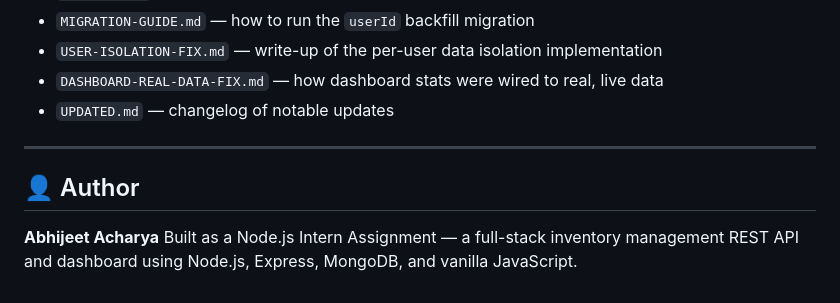
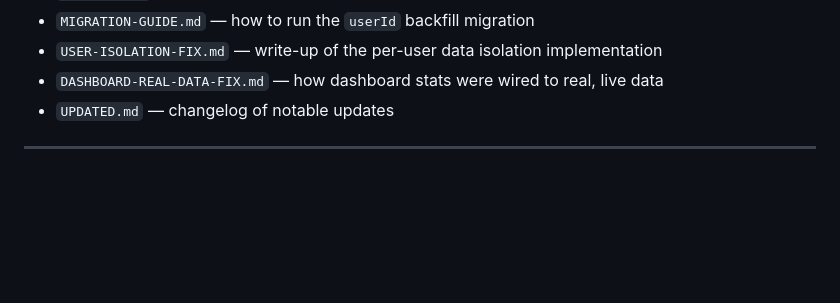
Before and after one commit to Abhijeet-Zone/Node.js-Test, a Markdown page: README.md, the part around the change. Rendered like a GitHub page; blank space fills up the shorter version.

Commit message:
README
Removed author section from README.md

```diff
--- a/README.md
+++ b/README.md
@@ -344,8 +344,3 @@ The sidebar exposes **Purchases, Sales, Expenses, Quotations, and Adjustment** p
 - `UPDATED.md` — changelog of notable updates
 
 ---
-
-## 👤 Author
-
-**Abhijeet Acharya**
-Built as a Node.js Intern Assignment — a full-stack inventory management REST API and dashboard using Node.js, Express, MongoDB, and vanilla JavaScript.
```
